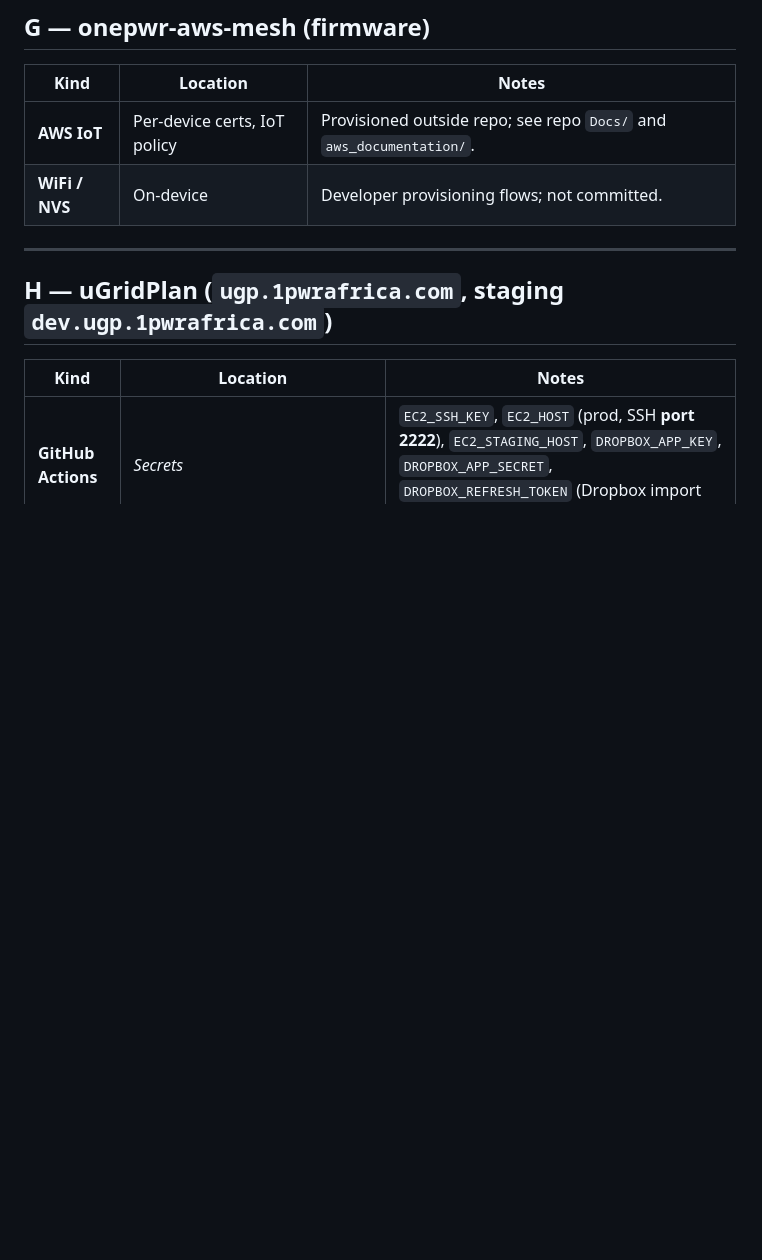
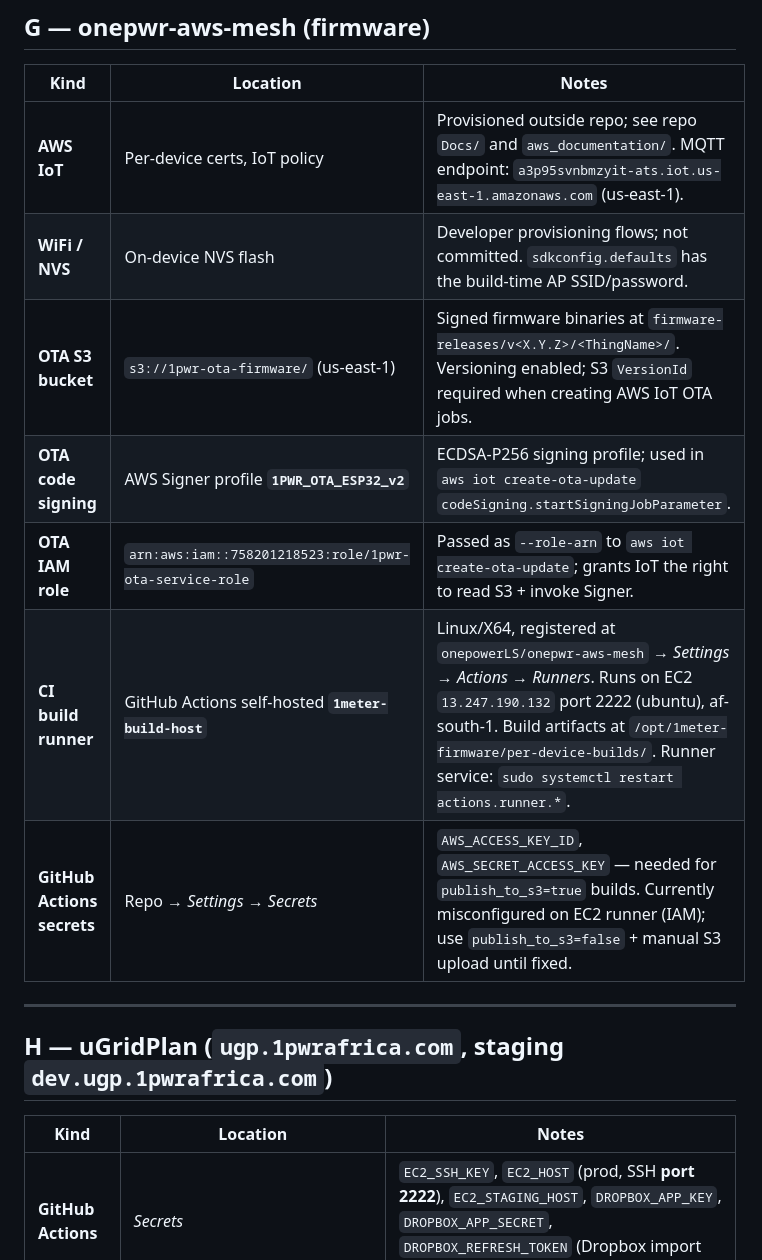
Before and after one commit to mso9999/1pwr-customer-care, a Markdown page: docs/inter-repo-credentials.md, the part around one of its changes. Rendered like a GitHub page; blank space fills up the shorter version.

```diff
--- a/docs/inter-repo-credentials.md
+++ b/docs/inter-repo-credentials.md
@@ -98,8 +112,13 @@
 
 | Kind | Location | Notes |
 |------|-----------|--------|
-| **AWS IoT** | Per-device certs, IoT policy | Provisioned outside repo; see repo `Docs/` and `aws_documentation/`. |
-| **WiFi / NVS** | On-device | Developer provisioning flows; not committed. |
+| **AWS IoT** | Per-device certs, IoT policy | Provisioned outside repo; see repo `Docs/` and `aws_documentation/`. MQTT endpoint: `a3p95svnbmzyit-ats.iot.us-east-1.amazonaws.com` (us-east-1). |
+| **WiFi / NVS** | On-device NVS flash | Developer provisioning flows; not committed. `sdkconfig.defaults` has the build-time AP SSID/password. |
+| **OTA S3 bucket** | `s3://1pwr-ota-firmware/` (us-east-1) | Signed firmware binaries at `firmware-releases/v<X.Y.Z>/<ThingName>/`. Versioning enabled; S3 `VersionId` required when creating AWS IoT OTA jobs. |
+| **OTA code signing** | AWS Signer profile **`1PWR_OTA_ESP32_v2`** | ECDSA-P256 signing profile; used in `aws iot create-ota-update` `codeSigning.startSigningJobParameter`. |
+| **OTA IAM role** | `arn:aws:iam::758201218523:role/1pwr-ota-service-role` | Passed as `--role-arn` to `aws iot create-ota-update`; grants IoT the right to read S3 + invoke Signer. |
+| **CI build runner** | GitHub Actions self-hosted **`1meter-build-host`** | Linux/X64, registered at `onepowerLS/onepwr-aws-mesh` → *Settings → Actions → Runners*. Runs on EC2 `13.247.190.132` port 2222 (ubuntu), af-south-1. Build artifacts at `/opt/1meter-firmware/per-device-builds/`. Runner service: `sudo systemctl restart actions.runner.*`. |
+| **GitHub Actions secrets** | Repo → *Settings → Secrets* | `AWS_ACCESS_KEY_ID`, `AWS_SECRET_ACCESS_KEY` — needed for `publish_to_s3=true` builds. Currently misconfigured on EC2 runner (IAM); use `publish_to_s3=false` + manual S3 upload until fixed. |
 
 ---
 
```
Also changed, not shown: other parts of docs/inter-repo-credentials.md (+22 -6 lines).
